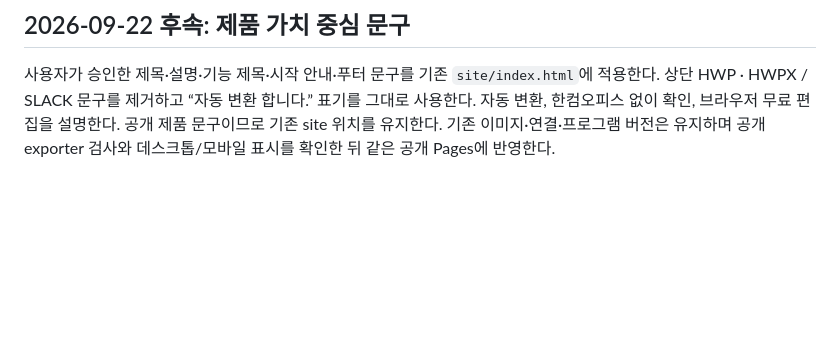
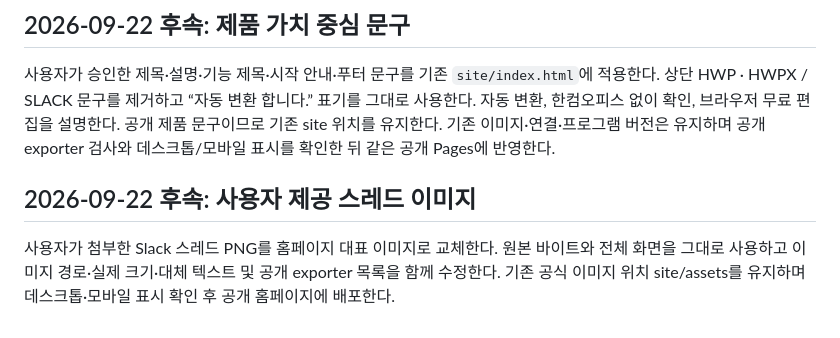
Before and after one commit to postmelee/rhwp-slack, a Markdown page: mydocs/plans/task_m010_21.md, the part around the change. GitHub-like rendering; blank space fills up the shorter version.

Commit message:
Task #21: 사용자 제공 홈페이지 이미지 교체 계획

```diff
--- a/mydocs/plans/task_m010_21.md
+++ b/mydocs/plans/task_m010_21.md
@@ -27,3 +27,7 @@
 ## 2026-09-22 후속: 제품 가치 중심 문구
 
 사용자가 승인한 제목·설명·기능 제목·시작 안내·푸터 문구를 기존 `site/index.html`에 적용한다. 상단 HWP · HWPX / SLACK 문구를 제거하고 “자동 변환 합니다.” 표기를 그대로 사용한다. 자동 변환, 한컴오피스 없이 확인, 브라우저 무료 편집을 설명한다. 공개 제품 문구이므로 기존 site 위치를 유지한다. 기존 이미지·연결·프로그램 버전은 유지하며 공개 exporter 검사와 데스크톱/모바일 표시를 확인한 뒤 같은 공개 Pages에 반영한다.
+
+## 2026-09-22 후속: 사용자 제공 스레드 이미지
+
+사용자가 첨부한 Slack 스레드 PNG를 홈페이지 대표 이미지로 교체한다. 원본 바이트와 전체 화면을 그대로 사용하고 이미지 경로·실제 크기·대체 텍스트 및 공개 exporter 목록을 함께 수정한다. 기존 공식 이미지 위치 site/assets를 유지하며 데스크톱·모바일 표시 확인 후 공개 홈페이지에 배포한다.
```
